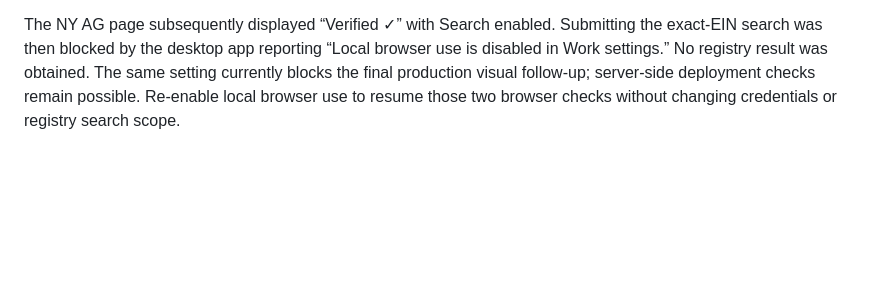
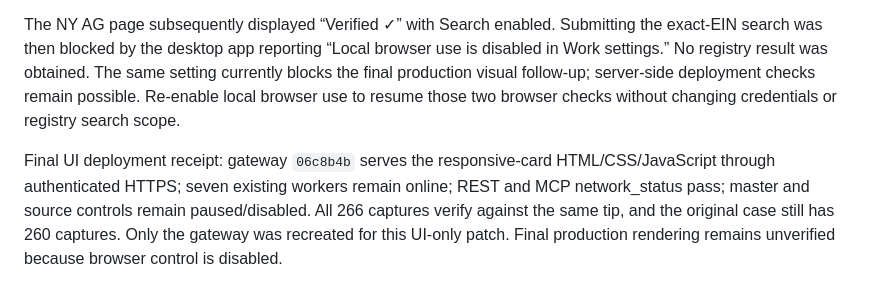
Before and after one commit to joeyqleq/osintnet, a Markdown page: docs/VERIFICATION.md, the part around the change. GitHub-like rendering; blank space fills up the shorter version.

Commit message:
docs: record responsive deployment and remaining browser gate

```diff
--- a/docs/VERIFICATION.md
+++ b/docs/VERIFICATION.md
@@ -59,3 +59,5 @@ The user reported poor narrow-screen layout and an unspecified server-error mess
 The narrow layout now presents readable source status cards and the source picker below 901px, instead of shrinking the entire canvas. The summary counts remain visible, and selecting a card opens the existing independent controls. This card layout was rendered and exercised locally at an observed 577px width without horizontal overflow. The earlier picker/CSS release was exercised at 390px and the production view at 710px. A later viewport override did not hold its requested 390px size; no final 390px card-layout claim is made. The wide canvas remains available above that breakpoint. Server 5xx responses now receive an actionable message; status polling continues, while submitted queries are not replayed automatically.
 
 The NY AG page subsequently displayed “Verified ✓” with Search enabled. Submitting the exact-EIN search was then blocked by the desktop app reporting “Local browser use is disabled in Work settings.” No registry result was obtained. The same setting currently blocks the final production visual follow-up; server-side deployment checks remain possible. Re-enable local browser use to resume those two browser checks without changing credentials or registry search scope.
+
+Final UI deployment receipt: gateway `06c8b4b` serves the responsive-card HTML/CSS/JavaScript through authenticated HTTPS; seven existing workers remain online; REST and MCP network_status pass; master and source controls remain paused/disabled. All 266 captures verify against the same tip, and the original case still has 260 captures. Only the gateway was recreated for this UI-only patch. Final production rendering remains unverified because browser control is disabled.
```
Also changed, not shown: docs/HANDOFF_STATUS.md (+1 -1 lines), docs/OPERATIONS.md (+2 -2 lines).
